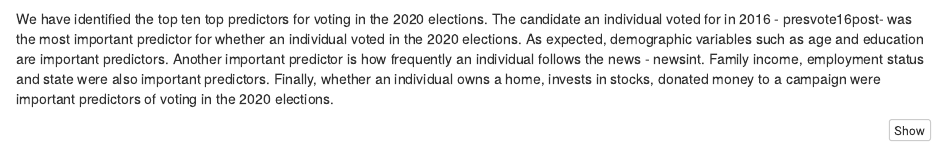
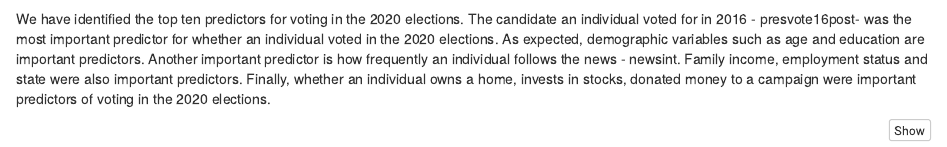
Before and after one commit to tg484/Data-Science-Final-Project, an R Markdown document (voting_final.Rmd): the page in a window 1100 px wide, from 10490 px down. Rendered offline with R 4.5, knitr and Pandoc, with nearby package versions; some code elsewhere in the file could not run offline.

Commit message:
update readme file

````diff
--- a/voting_final.Rmd
+++ b/voting_final.Rmd
@@ -1201,7 +1201,7 @@ predictions_test <-
 precision(data = predictions_test, truth = voted, estimate = .pred_class)
 ```
 
-We have identified the  top ten top predictors for voting in the 2020 elections. The candidate an individual voted for in 2016 - presvote16post- was the most important predictor for whether an individual voted in the 2020 elections. As expected, demographic variables such as age and education are important predictors. Another important predictor is how frequently an individual follows the news - newsint. Family income, employment status and state were also important predictors. Finally, whether an individual owns a home, invests in stocks, donated money to a campaign were important predictors of voting in the 2020 elections.
+We have identified the top ten predictors for voting in the 2020 elections. The candidate an individual voted for in 2016 - presvote16post- was the most important predictor for whether an individual voted in the 2020 elections. As expected, demographic variables such as age and education are important predictors. Another important predictor is how frequently an individual follows the news - newsint. Family income, employment status and state were also important predictors. Finally, whether an individual owns a home, invests in stocks, donated money to a campaign were important predictors of voting in the 2020 elections.
 
 ```{r identify most important features}
 final_fit_rf_voting %>%
````
Also changed, not shown: README.md.
